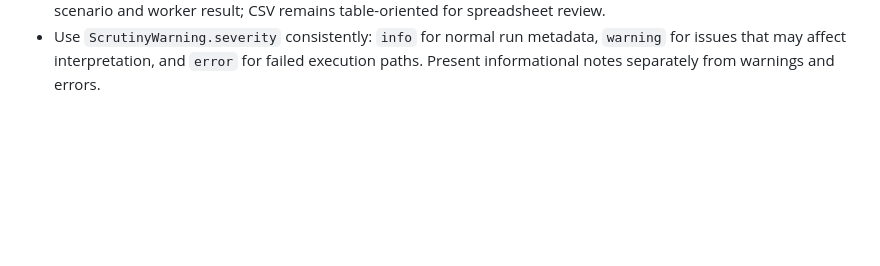
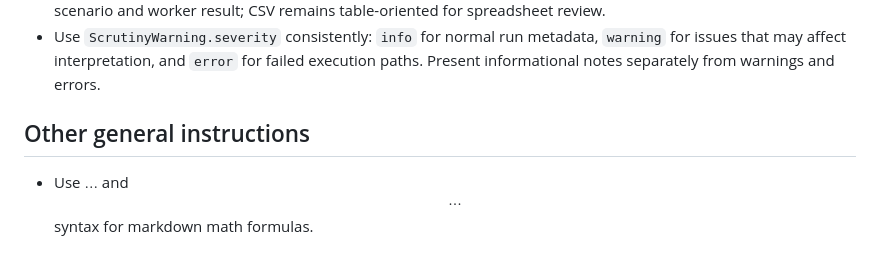
Before and after one commit to fornaeffe/elezioni, a Markdown page: AGENTS.md, the part around the change. GitHub-like rendering; blank space fills up the shorter version.

Commit message:
$ delimiters instruction

```diff
--- a/AGENTS.md
+++ b/AGENTS.md
@@ -74,3 +74,7 @@ to stable instructions that apply across migration steps.
   `warning` for issues that may affect interpretation, and `error` for failed
   execution paths. Present informational notes separately from warnings and
   errors.
+
+## Other general instructions
+
+- Use $...$ and $$...$$ syntax for markdown math formulas.
```
